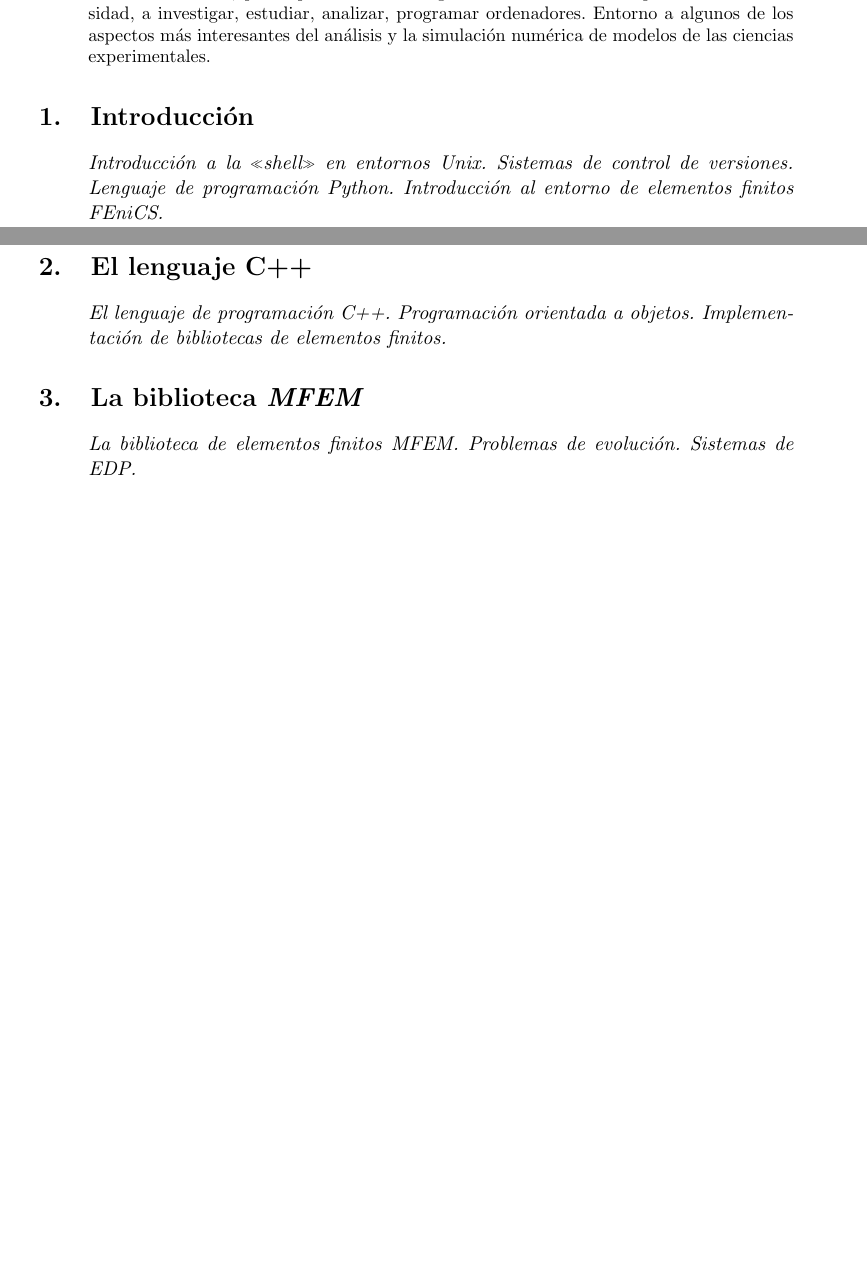
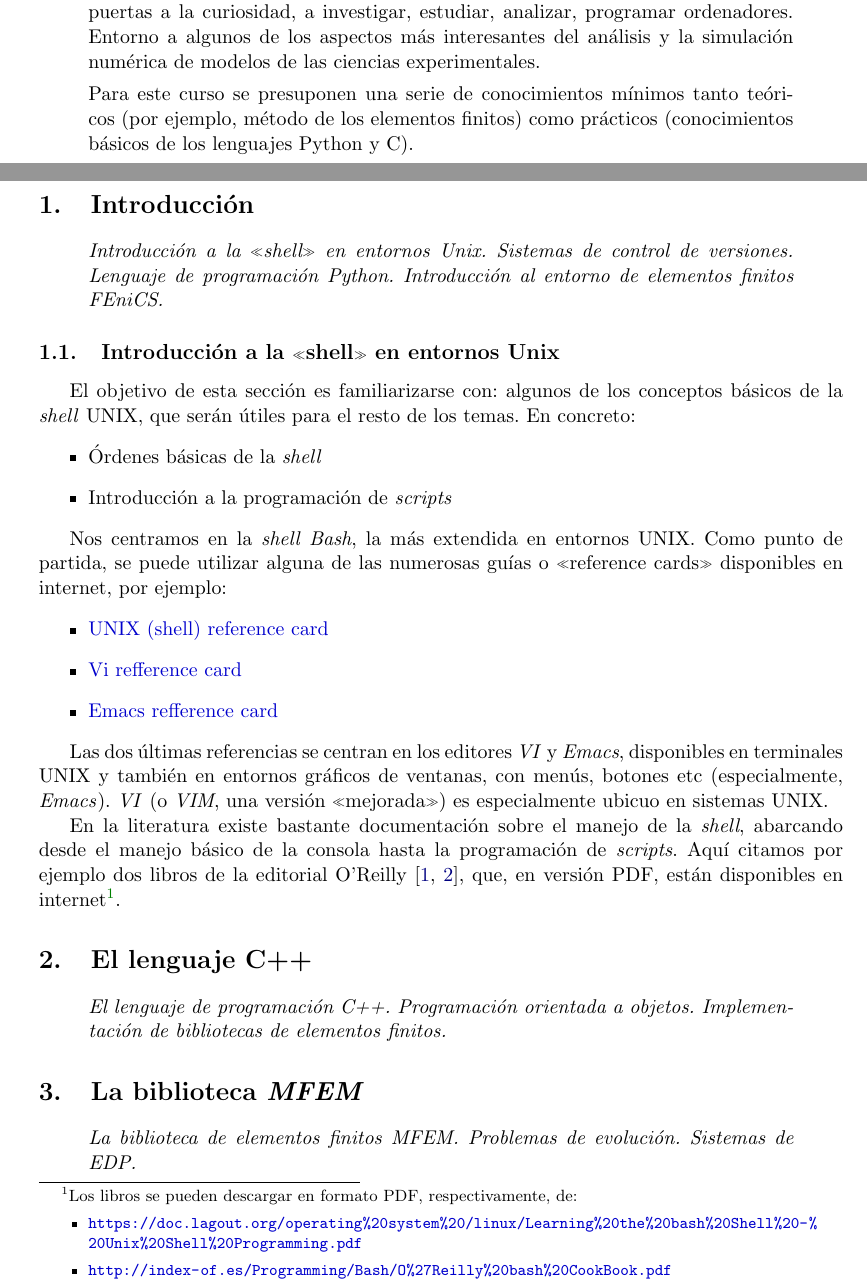
Before and after one commit to rrgalvan/efavanzados, a LaTeX document (efavanzados.tex, which reads 01-Intro.tex): two parts of pages 1 and 2 of 8 before the commit and two parts of pages 1 and 2 of 9 after it, joined at a grey line, cut so that both start at the same text, the shorter picture padded with empty space. Compiled offline with pdfLaTeX.

Commit message:
Shell UNIX

```diff
--- a/01-Intro.tex
+++ b/01-Intro.tex
@@ -10,6 +10,45 @@
   FEniCS.
 \end{contenidos}
 
+\subsection{Introducción a la «shell» en entornos Unix}
+\label{sec:intr-la-shell}
+
+El objetivo de esta sección es familiarizarse con: algunos de los
+conceptos básicos de la \textit{shell} UNIX, que serán útiles para el
+resto de los temas. En concreto:
+\begin{itemize}
+\item Órdenes básicas de la \textit{shell}
+\item Introducción a la programación de \textit{scripts}
+\end{itemize}
+
+Nos centramos en la \textit{shell Bash}, la más
+extendida en entornos UNIX. Como punto de partida, se puede utilizar
+alguna de las numerosas guías o «reference cards» disponibles en
+internet, por ejemplo:
+\begin{itemize}
+\item \href{https://www.cs.jhu.edu/~joanne/unixRC.pdf}{UNIX (shell) reference card}
+\item \href{http://web.mit.edu/merolish/Public/vi-ref.pdf}{Vi refference card}
+\item \href{https://www.gnu.org/software/emacs/refcards/pdf/refcard.pdf}{Emacs refference card}
+\end{itemize}
+
+Las dos últimas referencias se centran en los editores \textit{VI} y
+\textit{Emacs}, disponibles en terminales UNIX y también en entornos
+gráficos de ventanas, con menús, botones etc (especialmente,
+\textit{Emacs}). \textit{VI} (o \textit{VIM}, una versión «mejorada»)
+es especialmente ubicuo en sistemas UNIX.
+
+En la literatura existe bastante documentación sobre el manejo de la
+\textit{shell}, abarcando desde el manejo básico de la consola hasta
+la programación de \textit{scripts}. Aquí citamos por ejemplo dos
+libros de la editorial O'Reilly~\cite{Newham-bash,Albing-Vosen-Bash},
+que, en versión PDF, están disponibles en internet%
+\footnote{Los libros se pueden descargar en formato PDF,
+  respectivamente, de:
+  \begin{itemize}
+  \item \url{https://doc.lagout.org/operating\%20system\%20/linux/Learning\%20the\%20bash\%20Shell\%20-\%20Unix\%20Shell\%20Programming.pdf}
+  \item \url{http://index-of.es/Programming/Bash/O\%27Reilly\%20bash\%20CookBook.pdf}
+  \end{itemize}
+  }.
 
 
 %%% Local Variables:
--- a/efavanzados.tex
+++ b/efavanzados.tex
@@ -32,7 +32,12 @@ los estudiantes, poder profundizar en algunas de ellas.  Abrir las
 puertas a la curiosidad, a investigar, estudiar, analizar, programar
 ordenadores. Entorno a algunos de los aspectos más interesantes del
 análisis y la simulación numérica de modelos de las ciencias experimentales.
-\end{abstract}
+
+Para este curso se presuponen una serie de conocimientos mínimos tanto
+teóricos (por ejemplo, método de los elementos finitos) como prácticos
+(conocimientos básicos de los lenguajes Python y C).
+
+\end{quote}
 
 \input{01-Intro.tex}
 \input{02-CMasMas.tex}
```
Also changed, not shown: biblio.bib (added, +15 -0 lines), efavanzados.tex (5 more changed lines).
